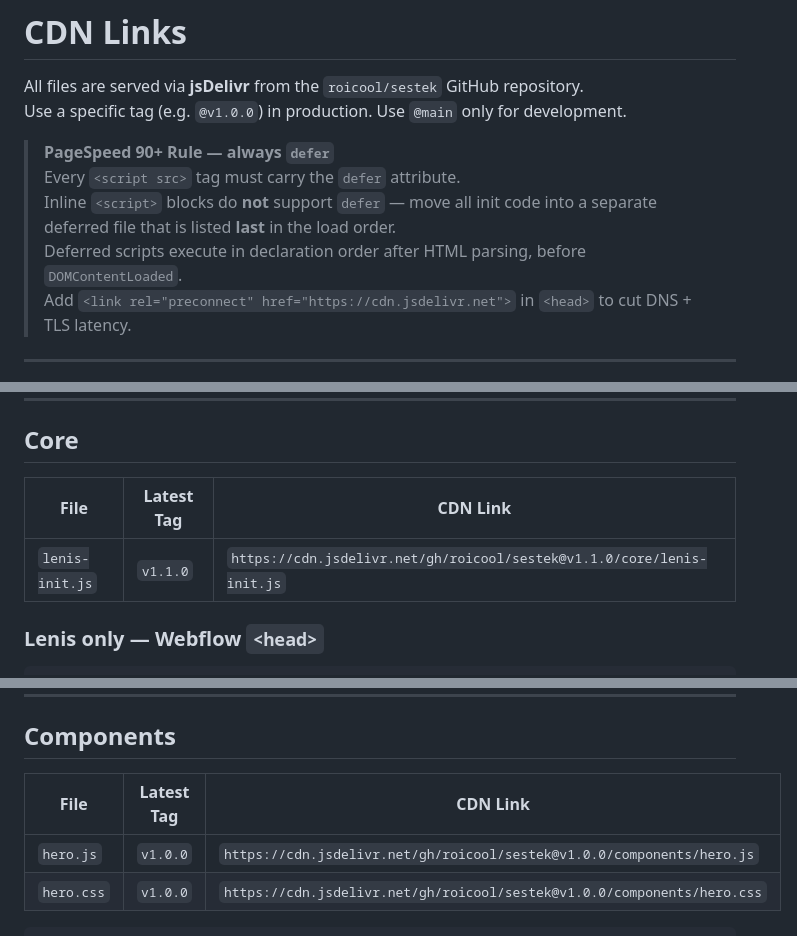
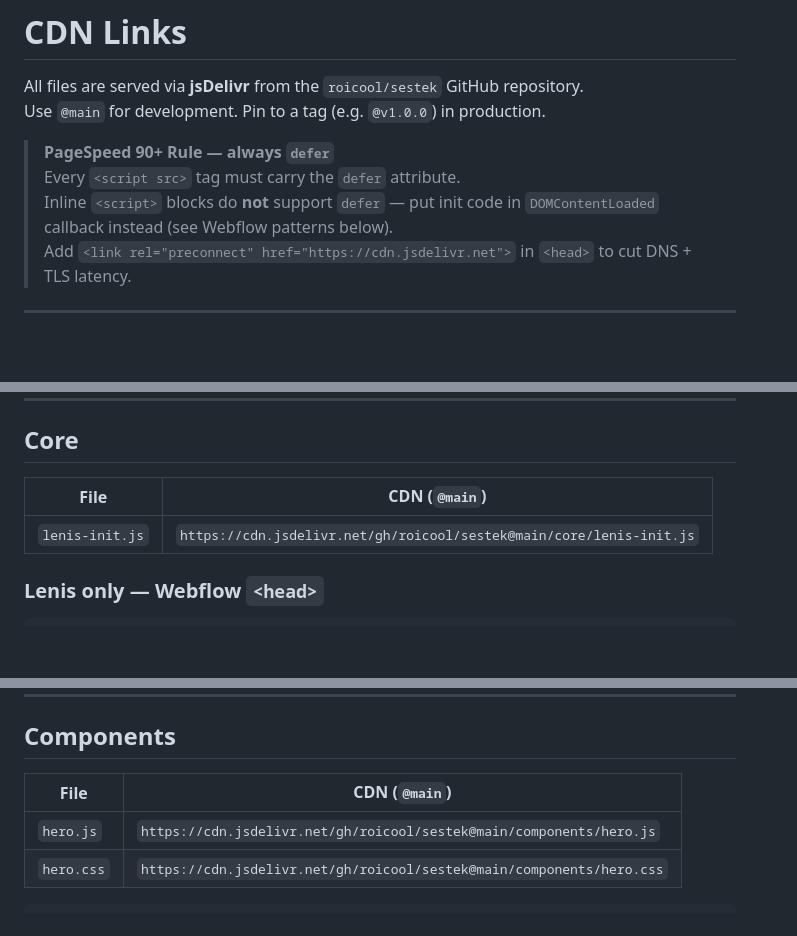
Before and after one commit to Roicool/sestek, a Markdown page: docs/CDN-LINKS.md, 3 parts joined by grey strips. Rendered like a GitHub page; blank space fills up the shorter version.

Commit message:
docs: update all CDN links to @main branch

````diff
--- a/docs/CDN-LINKS.md
+++ b/docs/CDN-LINKS.md
@@ -1,13 +1,12 @@
 # CDN Links
 
 All files are served via **jsDelivr** from the `roicool/sestek` GitHub repository.
-Use a specific tag (e.g. `@v1.0.0`) in production. Use `@main` only for development.
+Use `@main` for development. Pin to a tag (e.g. `@v1.0.0`) in production.
 
 > **PageSpeed 90+ Rule — always `defer`**
 > Every `<script src>` tag must carry the `defer` attribute.
-> Inline `<script>` blocks do **not** support `defer` — move all init code into a separate
-> deferred file that is listed **last** in the load order.
-> Deferred scripts execute in declaration order after HTML parsing, before `DOMContentLoaded`.
+> Inline `<script>` blocks do **not** support `defer` — put init code in
+> `DOMContentLoaded` callback instead (see Webflow patterns below).
 > Add `<link rel="preconnect" href="https://cdn.jsdelivr.net">` in `<head>` to cut DNS + TLS latency.
 
 ---
@@ -22,9 +21,9 @@ https://cdn.jsdelivr.net/gh/roicool/sestek@<tag>/<path>
 
 ## Core
 
-| File | Latest Tag | CDN Link |
-|---|---|---|
-| `lenis-init.js` | `v1.1.0` | `https://cdn.jsdelivr.net/gh/roicool/sestek@v1.1.0/core/lenis-init.js` |
+| File | CDN (`@main`) |
+|---|---|
+| `lenis-init.js` | `https://cdn.jsdelivr.net/gh/roicool/sestek@main/core/lenis-init.js` |
 
 ### Lenis only — Webflow `<head>`
 
@@ -76,9 +75,9 @@ Webflow `</body>` öncesi:
 
 ## Components
 
-| File | Latest Tag | CDN Link |
-|---|---|---|
-| `hero.js` | `v1.0.0` | `https://cdn.jsdelivr.net/gh/roicool/sestek@v1.0.0/components/hero.js` |
-| `hero.css` | `v1.0.0` | `https://cdn.jsdelivr.net/gh/roicool/sestek@v1.0.0/components/hero.css` |
+| File | CDN (`@main`) |
+|---|---|
+| `hero.js` | `https://cdn.jsdelivr.net/gh/roicool/sestek@main/components/hero.js` |
+| `hero.css` | `https://cdn.jsdelivr.net/gh/roicool/sestek@main/components/hero.css` |
 
 ```html
````
Also changed, not shown: other parts of docs/CDN-LINKS.md (+6 -8 lines).
